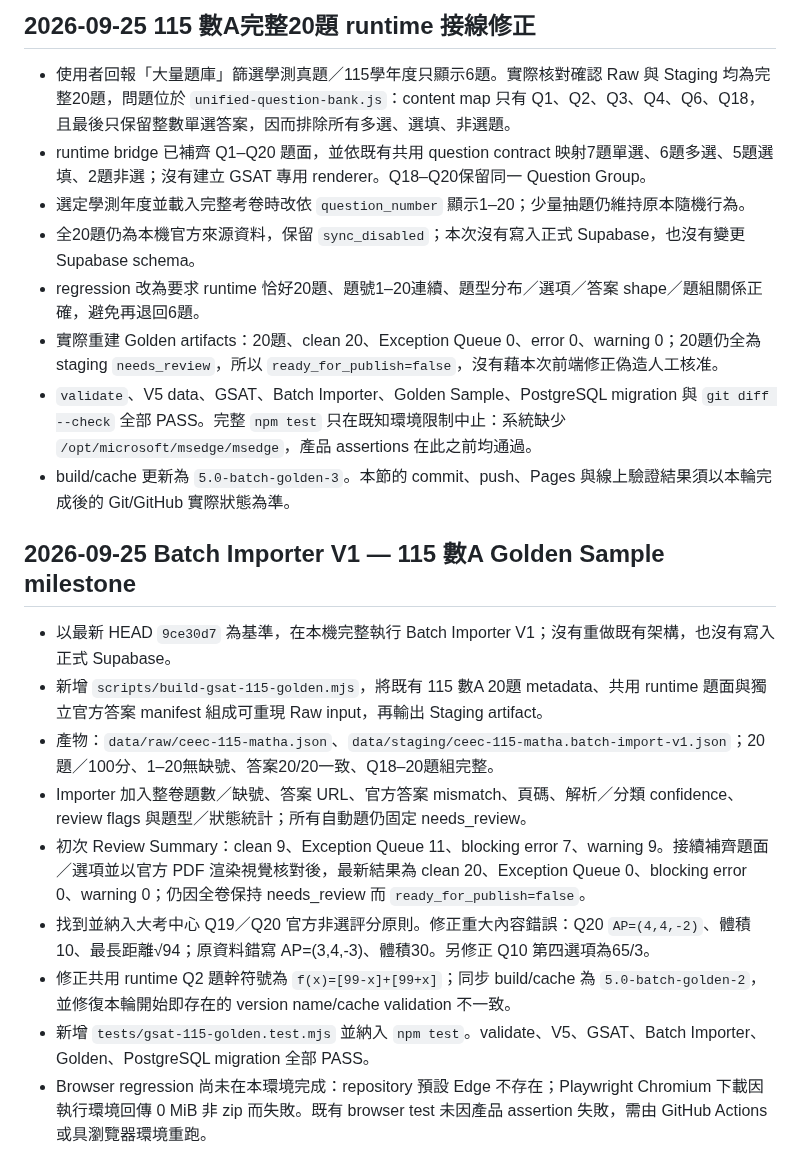
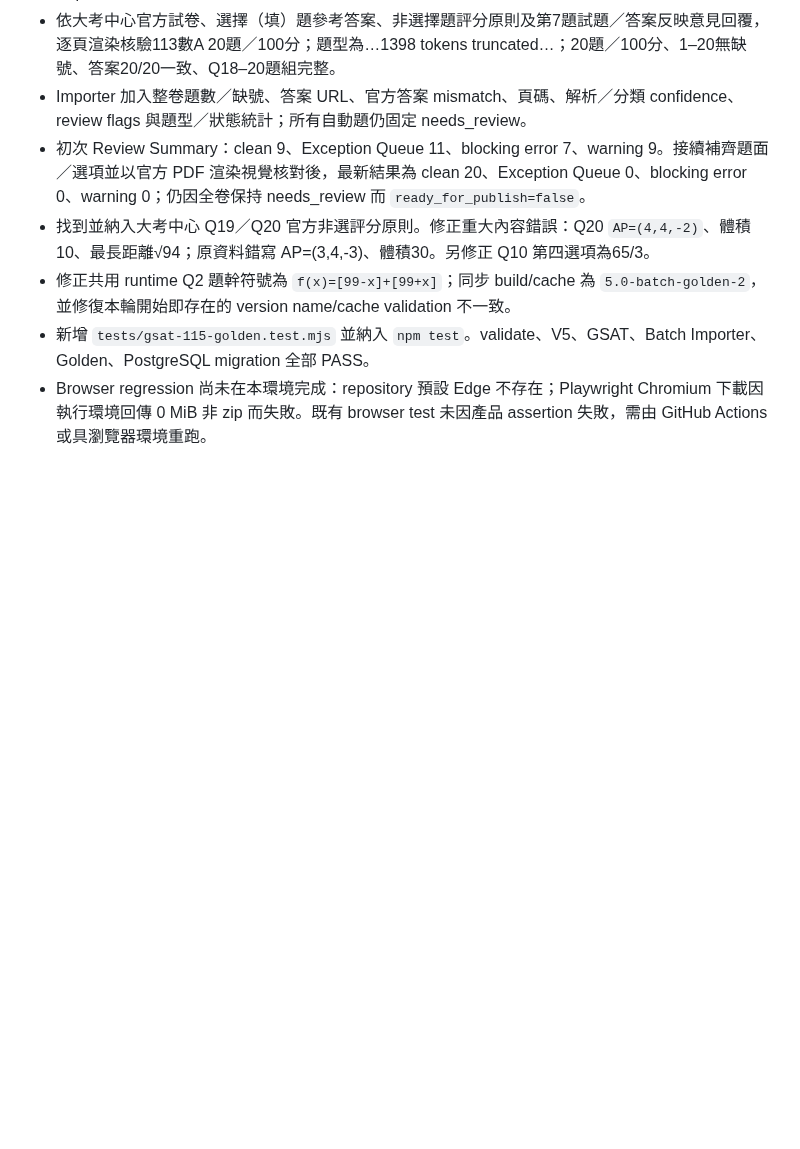
Before and after one commit to kenny17go/high-school-review, a Markdown page: CODEX_PROGRESS.md, the part around one of its changes. GitHub-like rendering; blank space fills up the shorter version.

```diff
--- a/CODEX_PROGRESS.md
+++ b/CODEX_PROGRESS.md
@@ -175,19 +160,4 @@
-## 2026-09-25 115 數A完整20題 runtime 接線修正
-
-- 使用者回報「大量題庫」篩選學測真題／115學年度只顯示6題。實際核對確認 Raw 與 Staging 均為完整20題，問題位於 `unified-question-bank.js`：content map 只有 Q1、Q2、Q3、Q4、Q6、Q18，且最後只保留整數單選答案，因而排除所有多選、選填、非選題。
-- runtime bridge 已補齊 Q1–Q20 題面，並依既有共用 question contract 映射7題單選、6題多選、5題選填、2題非選；沒有建立 GSAT 專用 renderer。Q18–Q20保留同一 Question Group。
-- 選定學測年度並載入完整考卷時改依 `question_number` 顯示1–20；少量抽題仍維持原本隨機行為。
-- 全20題仍為本機官方來源資料，保留 `sync_disabled`；本次沒有寫入正式 Supabase，也沒有變更 Supabase schema。
-- regression 改為要求 runtime 恰好20題、題號1–20連續、題型分布／選項／答案 shape／題組關係正確，避免再退回6題。
-- 實際重建 Golden artifacts：20題、clean 20、Exception Queue 0、error 0、warning 0；20題仍全為 staging `needs_review`，所以 `ready_for_publish=false`，沒有藉本次前端修正偽造人工核准。
-- `validate`、V5 data、GSAT、Batch Importer、Golden Sample、PostgreSQL migration 與 `git diff --check` 全部 PASS。完整 `npm test` 只在既知環境限制中止：系統缺少 `/opt/microsoft/msedge/msedge`，產品 assertions 在此之前均通過。
-- build/cache 更新為 `5.0-batch-golden-3`。本節的 commit、push、Pages 與線上驗證結果須以本輪完成後的 Git/GitHub 實際狀態為準。
-
-## 2026-09-25 Batch Importer V1 — 115 數A Golden Sample milestone
-
-- 以最新 HEAD `9ce30d7` 為基準，在本機完整執行 Batch Importer V1；沒有重做既有架構，也沒有寫入正式 Supabase。
-- 新增 `scripts/build-gsat-115-golden.mjs`，將既有 115 數A 20題 metadata、共用 runtime 題面與獨立官方答案 manifest 組成可重現 Raw input，再輸出 Staging artifact。
-- 產物：`data/raw/ceec-115-matha.json`、`data/staging/ceec-115-matha.batch-import-v1.json`；20題／100分、1–20無缺號、答案20/20一致、Q18–20題組完整。
+- 依大考中心官方試卷、選擇（填）題參考答案、非選擇題評分原則及第7題試題／答案反映意見回覆，逐頁渲染核驗113數A 20題／100分；題型為…1398 tokens truncated…；20題／100分、1–20無缺號、答案20/20一致、Q18–20題組完整。
 - Importer 加入整卷題數／缺號、答案 URL、官方答案 mismatch、頁碼、解析／分類 confidence、review flags 與題型／狀態統計；所有自動題仍固定 needs_review。
 - 初次 Review Summary：clean 9、Exception Queue 11、blocking error 7、warning 9。接續補齊題面／選項並以官方 PDF 渲染視覺核對後，最新結果為 clean 20、Exception Queue 0、blocking error 0、warning 0；仍因全卷保持 needs_review 而 `ready_for_publish=false`。
 - 找到並納入大考中心 Q19／Q20 官方非選評分原則。修正重大內容錯誤：Q20 `AP=(4,4,-2)`、體積10、最長距離√94；原資料錯寫 AP=(3,4,-3)、體積30。另修正 Q10 第四選項為65/3。
```
Also changed, not shown: other parts of CODEX_PROGRESS.md (+7 -22 lines).
